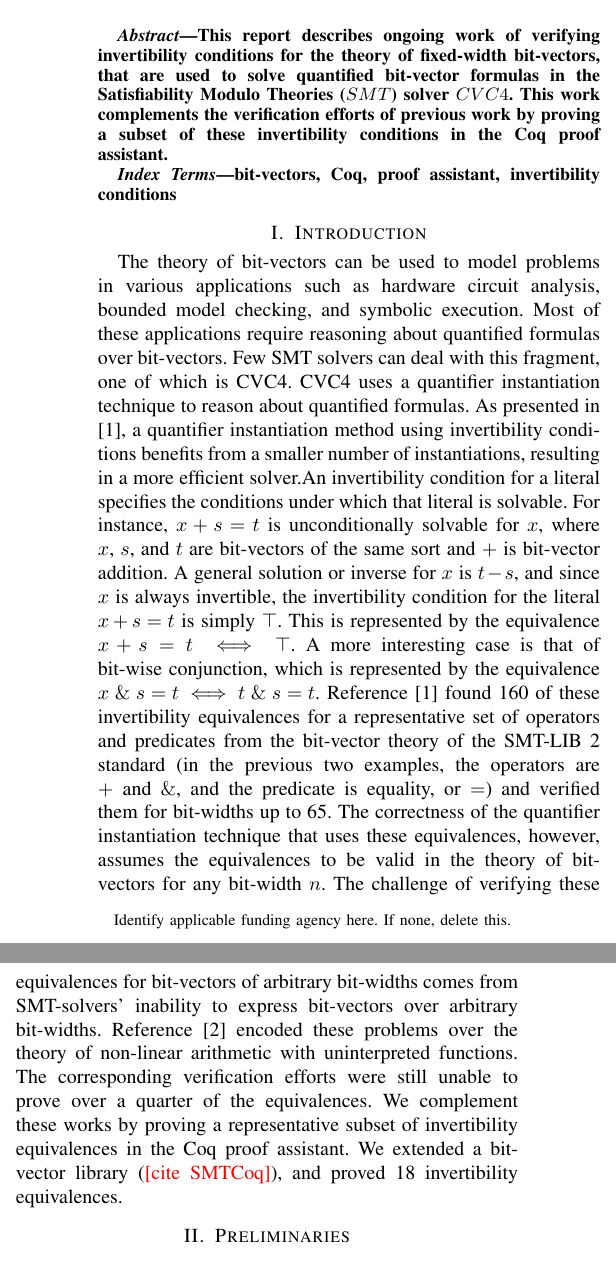
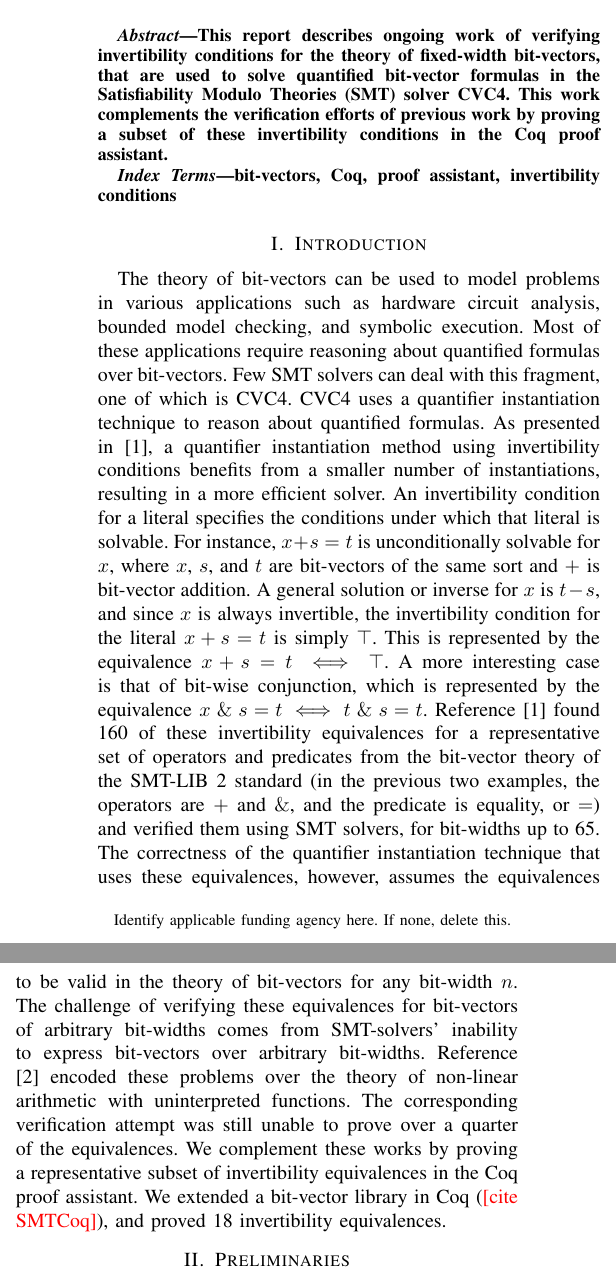
Before and after one commit to arjunvish/fmcad2019, a LaTeX paper (main.tex): two parts of the columns of page 2 of 4, joined at a grey line, cut so that both start at the same text. Compiled offline with pdfLaTeX; a missing font is replaced by an installed copy or a similar font; a LaTeX package or settings file that is missing is left out.

Commit message:
Small changes

```diff
--- a/main.tex
+++ b/main.tex
@@ -72,7 +72,7 @@ This report describes ongoing work of verifying invertibility
 conditions for the theory of fixed-width bit-vectors,
 that are used
 to solve quantified bit-vector formulas in the
-Satisfiability Modulo Theories ($\smt$) solver $\cvcfour$.
+Satisfiability Modulo Theories (SMT) solver CVC4.
 This work complements the verification
 efforts of previous work by proving a subset of these
 invertibility conditions in the \coq proof assistant.
@@ -117,7 +117,7 @@ bit-vector theory of the \smtlib standard
 (in the previous two examples, the operators are
 $\bvaddf$ and $\bvandf$,
 and the predicate is equality, or $\teq$) and verified them
-for bit-widths up to 65. The correctness of the quantifier
+using SMT solvers, for bit-widths up to 65. The correctness of the quantifier
 instantiation technique that uses these equivalences,
 however, assumes the equivalences to be valid in the
 theory of bit-vectors for any bit-width $n$.
@@ -127,11 +127,11 @@ SMT-solvers' inability to express bit-vectors over
 arbitrary bit-widths. Reference \cite{b2} encoded
 these problems over the theory of non-linear arithmetic
 with uninterpreted functions. The corresponding verification
-efforts were still unable to prove over a quarter of the
+attempt was still unable to prove over a quarter of the
 equivalences. We complement these works by proving a
 representative subset of invertibility equivalences in
 the \coq proof assistant. We extended a bit-vector
-library (\rem{cite SMTCoq}), and proved 18 invertibility equivalences.
+library in Coq (\rem{cite SMTCoq}), and proved 18 invertibility equivalences.
 
 
 \section{Preliminaries}
```
Also changed, not shown: main.tex (2 more changed lines).
